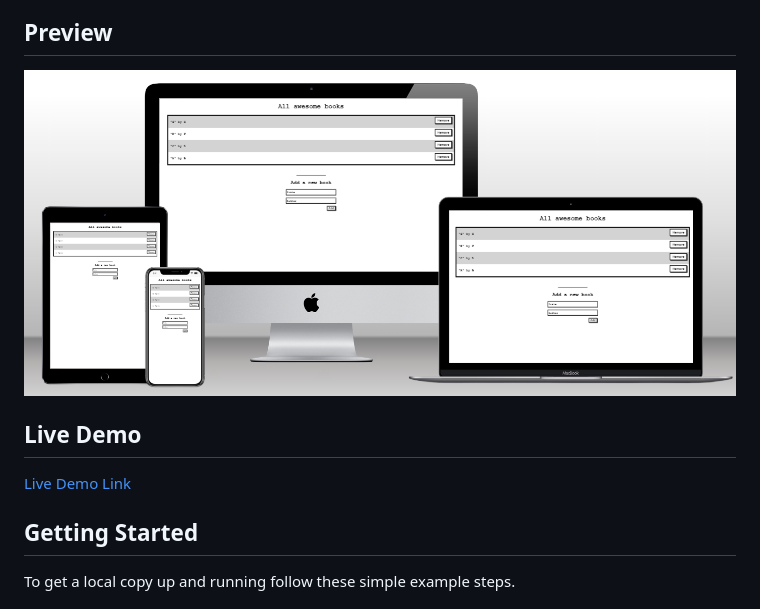
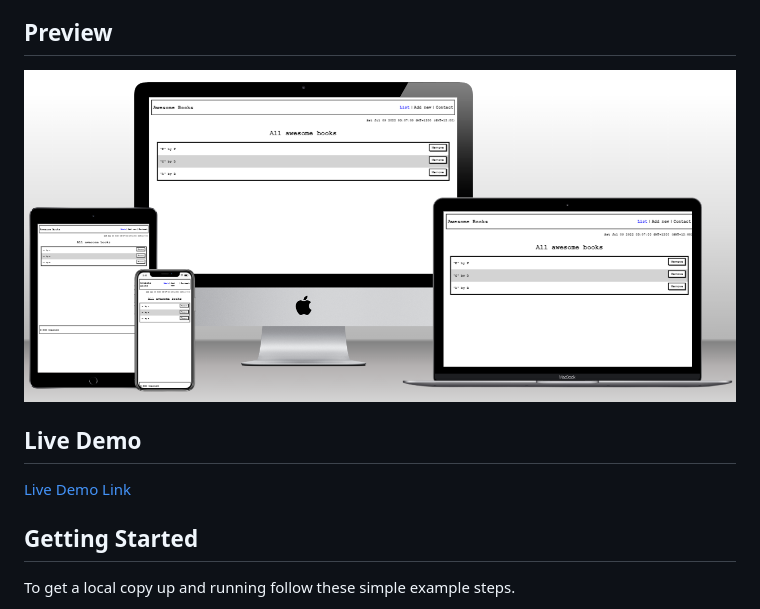
Before and after one commit to eudondian/Awesome-books, a Markdown page: README.md, the part around the change printed below. GitHub-like rendering; pictures changed too: preview1.png (added).

```diff
--- a/README.md
+++ b/README.md
@@ -14,7 +14,7 @@
 
 ## Preview
 
-![Website preview](./preview.png)
+![Website preview](./preview1.png)
 
 ## Live Demo
 
```
Also changed, not shown: other parts of README.md (+1 -1 lines).
